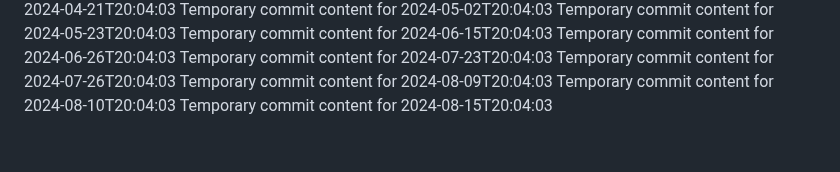
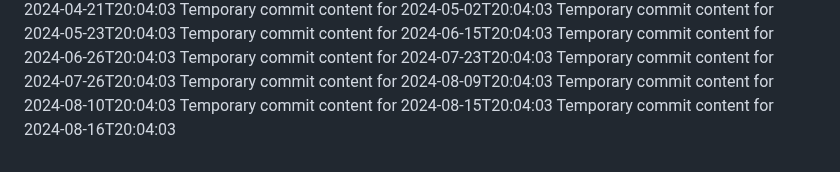
Before and after one commit to briannaluna17/dev-455-l, a Markdown page: report.md, the part around the change. GitHub-like rendering.

```diff
--- a/report.md
+++ b/report.md
@@ -62,3 +62,4 @@ Temporary commit content for 2024-07-26T20:04:03
 Temporary commit content for 2024-08-09T20:04:03
 Temporary commit content for 2024-08-10T20:04:03
 Temporary commit content for 2024-08-15T20:04:03
+Temporary commit content for 2024-08-16T20:04:03
```
